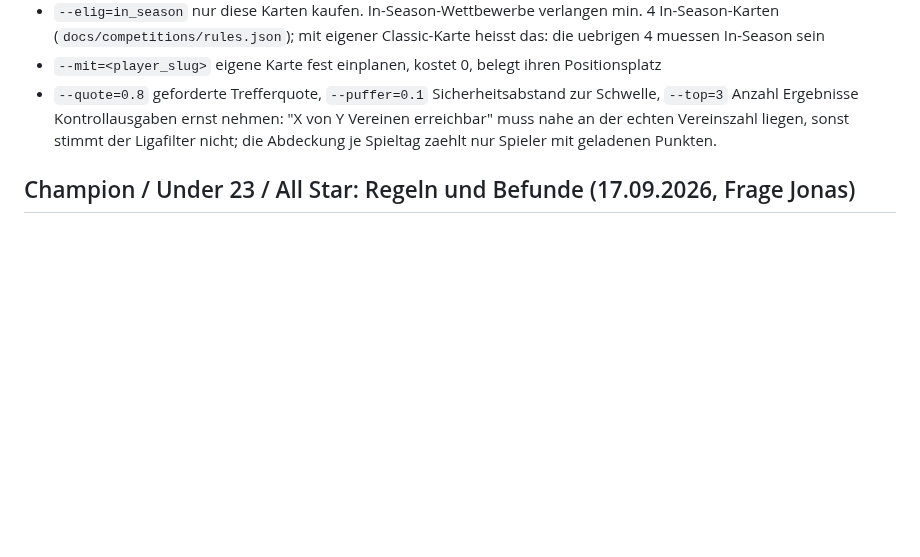
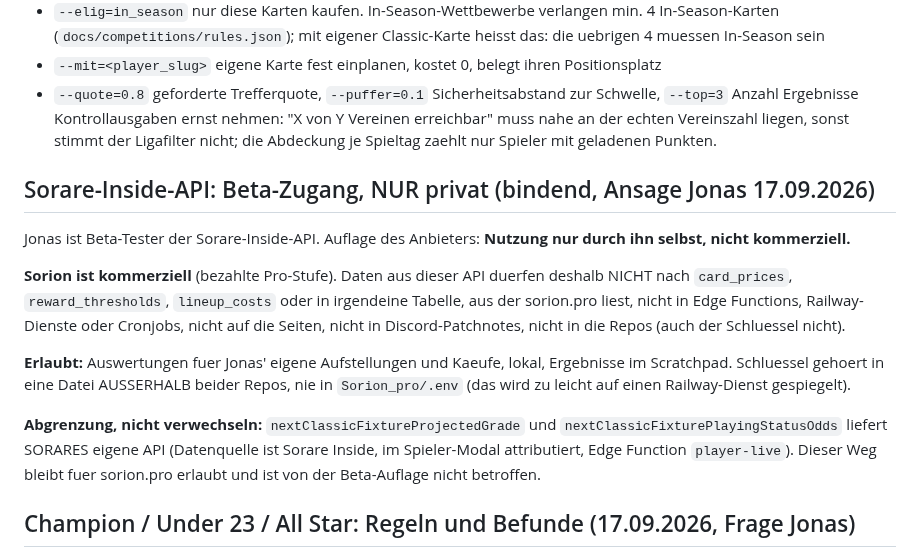
Before and after one commit to R3HR/sorion-updater, a Markdown page: docs/HANDOFF.md, the part around the change. GitHub-like rendering; blank space fills up the shorter version.

Commit message:
HANDOFF: Sorare-Inside-API nur privat, nicht in Sorion (Auflage des Beta-Zugangs)
Co-Authored-By: Claude Opus 5 <noreply@anthropic.com>

```diff
--- a/docs/HANDOFF.md
+++ b/docs/HANDOFF.md
@@ -1135,6 +1135,25 @@ Kontrollausgaben ernst nehmen: "X von Y Vereinen erreichbar" muss nahe an der ec
 liegen, sonst stimmt der Ligafilter nicht; die Abdeckung je Spieltag zaehlt nur Spieler mit
 geladenen Punkten.
 
+## Sorare-Inside-API: Beta-Zugang, NUR privat (bindend, Ansage Jonas 17.09.2026)
+
+Jonas ist Beta-Tester der Sorare-Inside-API. Auflage des Anbieters: **Nutzung nur durch ihn
+selbst, nicht kommerziell.**
+
+**Sorion ist kommerziell** (bezahlte Pro-Stufe). Daten aus dieser API duerfen deshalb NICHT nach
+`card_prices`, `reward_thresholds`, `lineup_costs` oder in irgendeine Tabelle, aus der sorion.pro
+liest, nicht in Edge Functions, Railway-Dienste oder Cronjobs, nicht auf die Seiten, nicht in
+Discord-Patchnotes, nicht in die Repos (auch der Schluessel nicht).
+
+**Erlaubt:** Auswertungen fuer Jonas' eigene Aufstellungen und Kaeufe, lokal, Ergebnisse im
+Scratchpad. Schluessel gehoert in eine Datei AUSSERHALB beider Repos, nie in `Sorion_pro/.env`
+(das wird zu leicht auf einen Railway-Dienst gespiegelt).
+
+**Abgrenzung, nicht verwechseln:** `nextClassicFixtureProjectedGrade` und
+`nextClassicFixturePlayingStatusOdds` liefert SORARES eigene API (Datenquelle ist Sorare Inside,
+im Spieler-Modal attributiert, Edge Function `player-live`). Dieser Weg bleibt fuer sorion.pro
+erlaubt und ist von der Beta-Auflage nicht betroffen.
+
 ## Champion / Under 23 / All Star: Regeln und Befunde (17.09.2026, Frage Jonas)
 
 Frage: "Wo bringe ich meine besten Spieler unter, wo habe ich die besten Chancen?" Befunde, die
```
